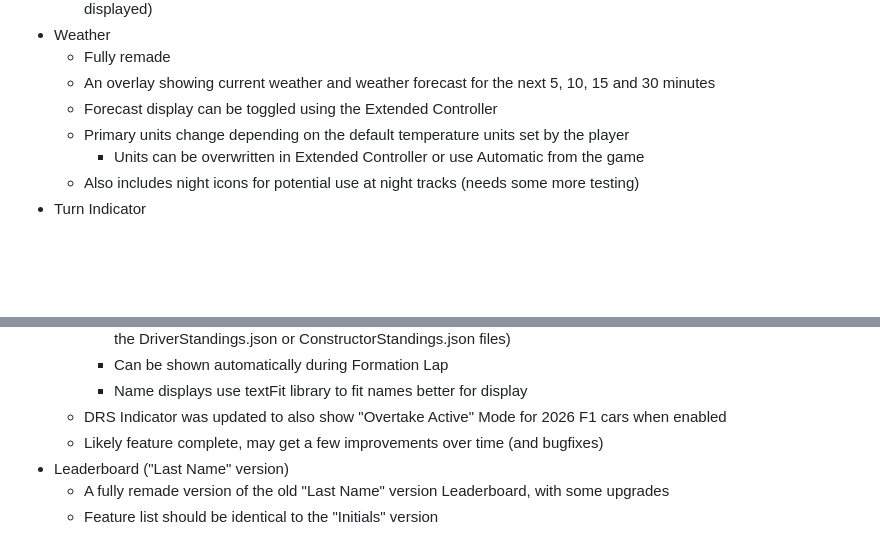
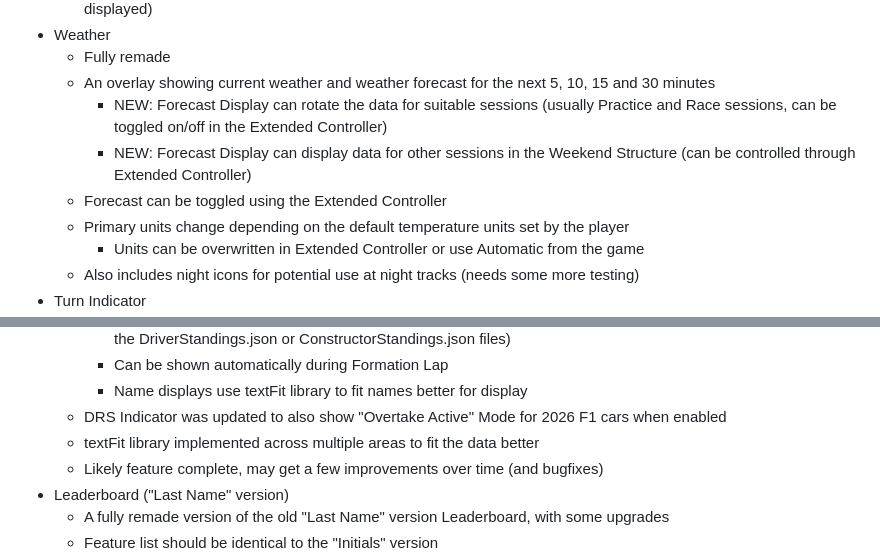
Before and after one commit to mantazzo/F1TV-HUD-Reworked, a Markdown page: TODO.md, 2 parts joined by grey strips. Drawn GitHub-style; blank space fills up the shorter version.

Commit message:
Update TODO.md
Small update with some new data.

```diff
--- a/TODO.md
+++ b/TODO.md
@@ -39,7 +39,9 @@
 - Weather
     - Fully remade
     - An overlay showing current weather and weather forecast for the next 5, 10, 15 and 30 minutes
-    - Forecast display can be toggled using the Extended Controller
+        - NEW: Forecast Display can rotate the data for suitable sessions (usually Practice and Race sessions, can be toggled on/off in the Extended Controller)
+        - NEW: Forecast Display can display data for other sessions in the Weekend Structure (can be controlled through Extended Controller)
+    - Forecast can be toggled using the Extended Controller
     - Primary units change depending on the default temperature units set by the player
         - Units can be overwritten in Extended Controller or use Automatic from the game
     - Also includes night icons for potential use at night tracks (needs some more testing)
@@ -115,6 +117,7 @@
         - Can be shown automatically during Formation Lap
         - Name displays use textFit library to fit names better for display
     - DRS Indicator was updated to also show "Overtake Active" Mode for 2026 F1 cars when enabled
+    - textFit library implemented across multiple areas to fit the data better
     - Likely feature complete, may get a few improvements over time (and bugfixes)
 - Leaderboard ("Last Name" version)
     - A fully remade version of the old "Last Name" version Leaderboard, with some upgrades
```
